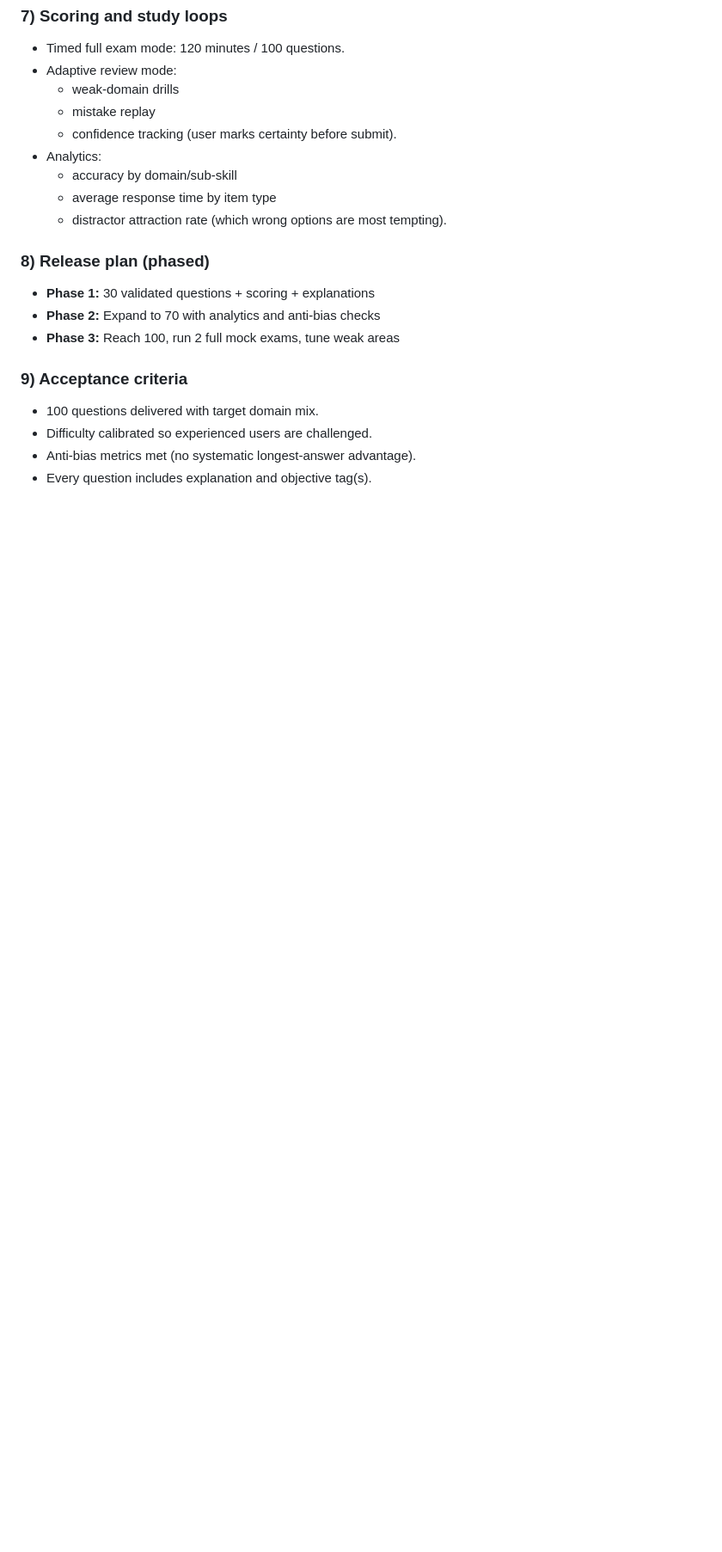
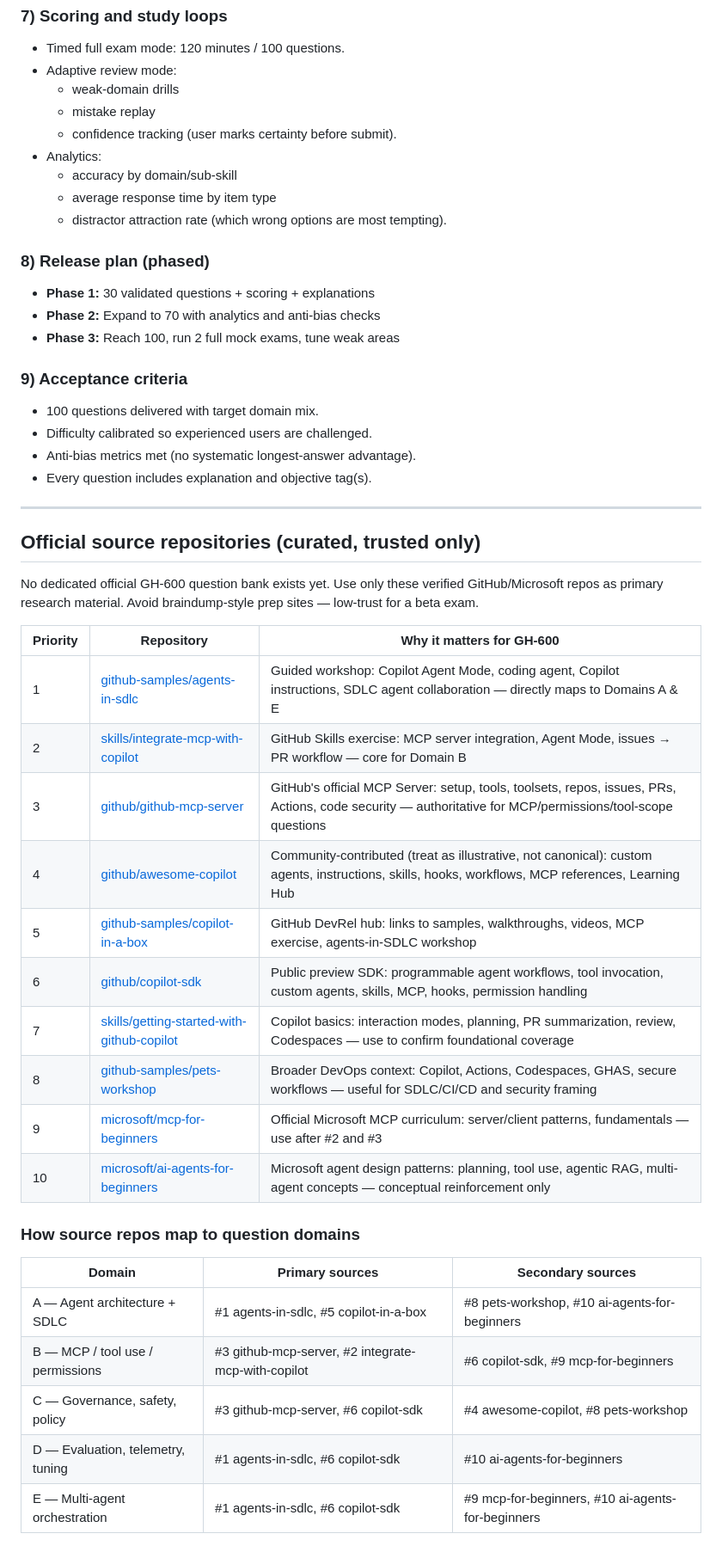
Before and after one commit to AndrewMichael2020/gh-600-prep, a Markdown page: README.md, the part around the change. Shown at 86% size. Rendered like a GitHub page; blank space fills up the shorter version.

Commit message:
docs: add curated official source-repo reference section to README
Agent-Logs-Url: https://github.com/AndrewMichael2020/gh-600-prep/sessions/43cbe41b-9c26-4f3e-bf65-0411ec2c2fdf

Co-authored-by: AndrewMichael2020 <63167427+AndrewMichael2020@users.noreply.github.com>

```diff
--- a/README.md
+++ b/README.md
@@ -70,3 +70,32 @@ Preparing for GH-600 (beta).
 - Difficulty calibrated so experienced users are challenged.
 - Anti-bias metrics met (no systematic longest-answer advantage).
 - Every question includes explanation and objective tag(s).
+
+---
+
+## Official source repositories (curated, trusted only)
+
+No dedicated official GH-600 question bank exists yet. Use only these verified GitHub/Microsoft repos as primary research material. Avoid braindump-style prep sites — low-trust for a beta exam.
+
+| Priority | Repository | Why it matters for GH-600 |
+|----------|-----------|--------------------------|
+| 1 | [github-samples/agents-in-sdlc](https://github.com/github-samples/agents-in-sdlc) | Guided workshop: Copilot Agent Mode, coding agent, Copilot instructions, SDLC agent collaboration — directly maps to Domains A & E |
+| 2 | [skills/integrate-mcp-with-copilot](https://github.com/skills/integrate-mcp-with-copilot) | GitHub Skills exercise: MCP server integration, Agent Mode, issues → PR workflow — core for Domain B |
+| 3 | [github/github-mcp-server](https://github.com/github/github-mcp-server) | GitHub's official MCP Server: setup, tools, toolsets, repos, issues, PRs, Actions, code security — authoritative for MCP/permissions/tool-scope questions |
+| 4 | [github/awesome-copilot](https://github.com/github/awesome-copilot) | Community-contributed (treat as illustrative, not canonical): custom agents, instructions, skills, hooks, workflows, MCP references, Learning Hub |
+| 5 | [github-samples/copilot-in-a-box](https://github.com/github-samples/copilot-in-a-box) | GitHub DevRel hub: links to samples, walkthroughs, videos, MCP exercise, agents-in-SDLC workshop |
+| 6 | [github/copilot-sdk](https://github.com/github/copilot-sdk) | Public preview SDK: programmable agent workflows, tool invocation, custom agents, skills, MCP, hooks, permission handling |
+| 7 | [skills/getting-started-with-github-copilot](https://github.com/skills/getting-started-with-github-copilot) | Copilot basics: interaction modes, planning, PR summarization, review, Codespaces — use to confirm foundational coverage |
+| 8 | [github-samples/pets-workshop](https://github.com/github-samples/pets-workshop) | Broader DevOps context: Copilot, Actions, Codespaces, GHAS, secure workflows — useful for SDLC/CI/CD and security framing |
+| 9 | [microsoft/mcp-for-beginners](https://github.com/microsoft/mcp-for-beginners) | Official Microsoft MCP curriculum: server/client patterns, fundamentals — use after #2 and #3 |
+| 10 | [microsoft/ai-agents-for-beginners](https://github.com/microsoft/ai-agents-for-beginners) | Microsoft agent design patterns: planning, tool use, agentic RAG, multi-agent concepts — conceptual reinforcement only |
+
+### How source repos map to question domains
+
+| Domain | Primary sources | Secondary sources |
+|--------|----------------|-------------------|
+| A — Agent architecture + SDLC | #1 agents-in-sdlc, #5 copilot-in-a-box | #8 pets-workshop, #10 ai-agents-for-beginners |
+| B — MCP / tool use / permissions | #3 github-mcp-server, #2 integrate-mcp-with-copilot | #6 copilot-sdk, #9 mcp-for-beginners |
+| C — Governance, safety, policy | #3 github-mcp-server, #6 copilot-sdk | #4 awesome-copilot, #8 pets-workshop |
+| D — Evaluation, telemetry, tuning | #1 agents-in-sdlc, #6 copilot-sdk | #10 ai-agents-for-beginners |
+| E — Multi-agent orchestration | #1 agents-in-sdlc, #6 copilot-sdk | #9 mcp-for-beginners, #10 ai-agents-for-beginners |
```
